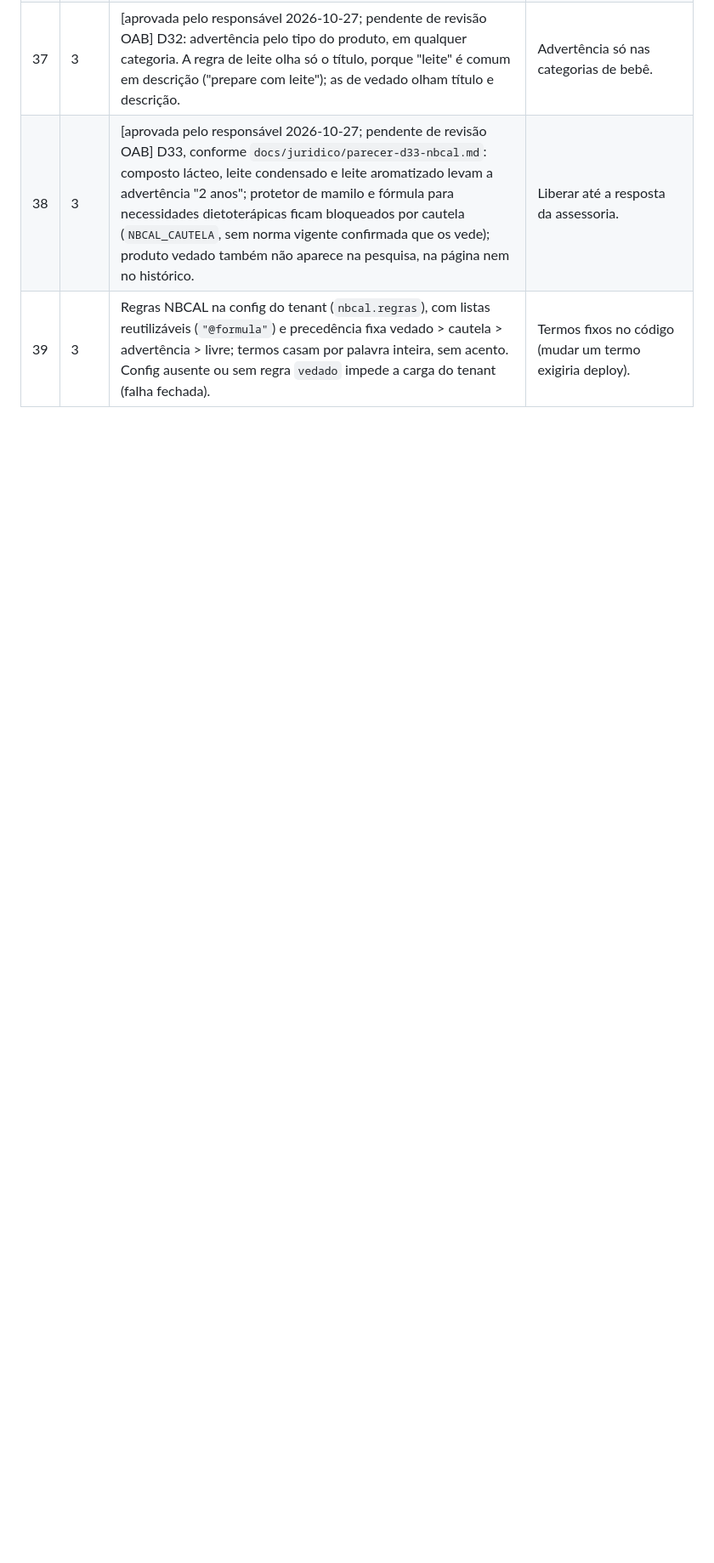
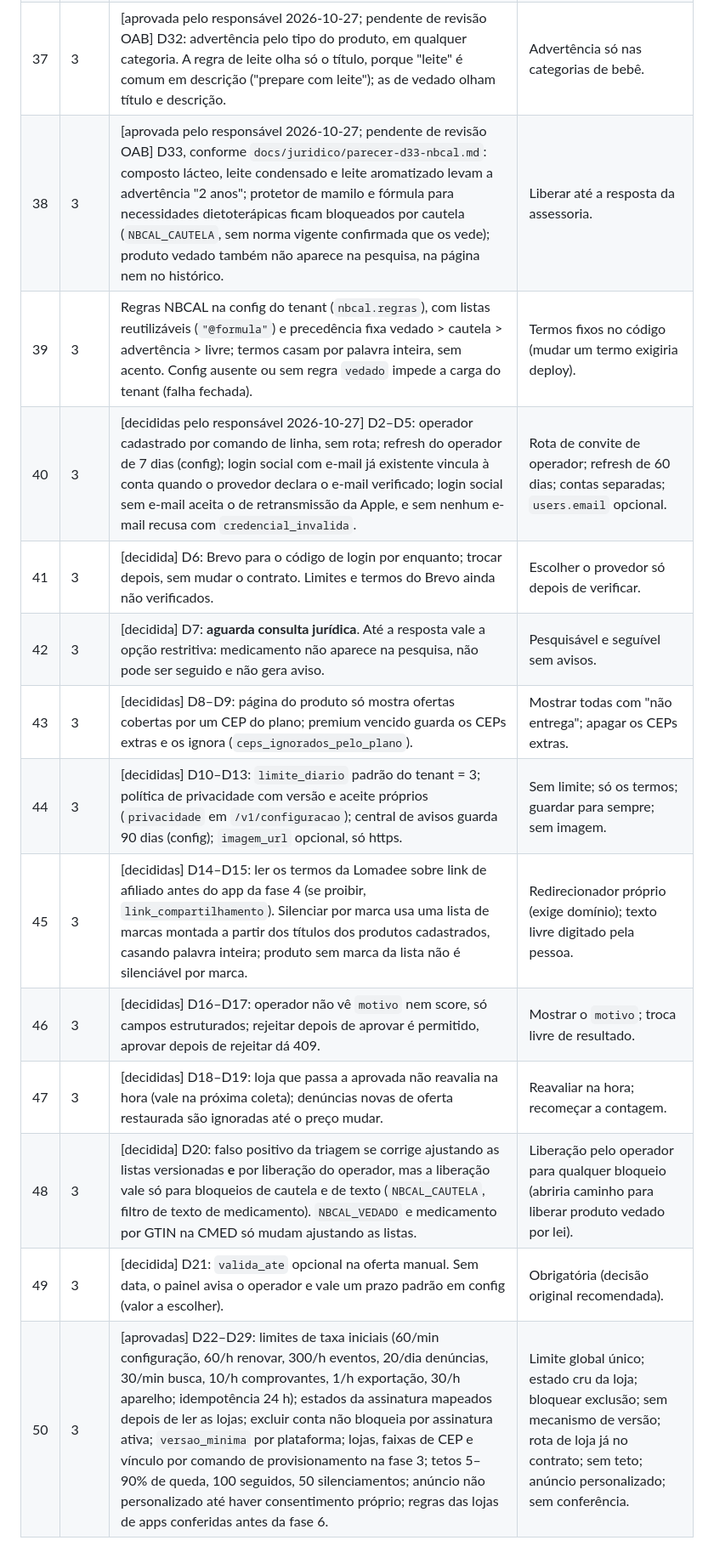
Before and after one commit to hqvctr/pharmaapp, a Markdown page: DECISIONS.md, the part around the change. Shown at 85% size. GitHub-like rendering; blank space fills up the shorter version.

Commit message:
Registra as respostas do responsável às decisões D2–D29 da fase 3
Co-Authored-By: Claude Sonnet 5.5 <noreply@anthropic.com>
Claude-Session: https://claude.ai/code/session_012jrmsK1J2Ka5SrpD8HAR2b

```diff
--- a/DECISIONS.md
+++ b/DECISIONS.md
@@ -43,3 +43,14 @@ Uma linha por decisão, com a alternativa descartada. Não reabrir sem fato novo
 | 37 | 3 | [aprovada pelo responsável 2026-10-27; pendente de revisão OAB] D32: advertência pelo tipo do produto, em qualquer categoria. A regra de leite olha só o título, porque "leite" é comum em descrição ("prepare com leite"); as de vedado olham título e descrição. | Advertência só nas categorias de bebê. |
 | 38 | 3 | [aprovada pelo responsável 2026-10-27; pendente de revisão OAB] D33, conforme `docs/juridico/parecer-d33-nbcal.md`: composto lácteo, leite condensado e leite aromatizado levam a advertência "2 anos"; protetor de mamilo e fórmula para necessidades dietoterápicas ficam bloqueados por cautela (`NBCAL_CAUTELA`, sem norma vigente confirmada que os vede); produto vedado também não aparece na pesquisa, na página nem no histórico. | Liberar até a resposta da assessoria. |
 | 39 | 3 | Regras NBCAL na config do tenant (`nbcal.regras`), com listas reutilizáveis (`"@formula"`) e precedência fixa vedado > cautela > advertência > livre; termos casam por palavra inteira, sem acento. Config ausente ou sem regra `vedado` impede a carga do tenant (falha fechada). | Termos fixos no código (mudar um termo exigiria deploy). |
+| 40 | 3 | [decididas pelo responsável 2026-10-27] D2–D5: operador cadastrado por comando de linha, sem rota; refresh do operador de 7 dias (config); login social com e-mail já existente vincula à conta quando o provedor declara o e-mail verificado; login social sem e-mail aceita o de retransmissão da Apple, e sem nenhum e-mail recusa com `credencial_invalida`. | Rota de convite de operador; refresh de 60 dias; contas separadas; `users.email` opcional. |
+| 41 | 3 | [decidida] D6: Brevo para o código de login por enquanto; trocar depois, sem mudar o contrato. Limites e termos do Brevo ainda não verificados. | Escolher o provedor só depois de verificar. |
+| 42 | 3 | [decidida] D7: **aguarda consulta jurídica**. Até a resposta vale a opção restritiva: medicamento não aparece na pesquisa, não pode ser seguido e não gera aviso. | Pesquisável e seguível sem avisos. |
+| 43 | 3 | [decididas] D8–D9: página do produto só mostra ofertas cobertas por um CEP do plano; premium vencido guarda os CEPs extras e os ignora (`ceps_ignorados_pelo_plano`). | Mostrar todas com "não entrega"; apagar os CEPs extras. |
+| 44 | 3 | [decididas] D10–D13: `limite_diario` padrão do tenant = 3; política de privacidade com versão e aceite próprios (`privacidade` em `/v1/configuracao`); central de avisos guarda 90 dias (config); `imagem_url` opcional, só https. | Sem limite; só os termos; guardar para sempre; sem imagem. |
+| 45 | 3 | [decididas] D14–D15: ler os termos da Lomadee sobre link de afiliado antes do app da fase 4 (se proibir, `link_compartilhamento`). Silenciar por marca usa uma lista de marcas montada a partir dos títulos dos produtos cadastrados, casando palavra inteira; produto sem marca da lista não é silenciável por marca. | Redirecionador próprio (exige domínio); texto livre digitado pela pessoa. |
+| 46 | 3 | [decididas] D16–D17: operador não vê `motivo` nem score, só campos estruturados; rejeitar depois de aprovar é permitido, aprovar depois de rejeitar dá 409. | Mostrar o `motivo`; troca livre de resultado. |
+| 47 | 3 | [decididas] D18–D19: loja que passa a aprovada não reavalia na hora (vale na próxima coleta); denúncias novas de oferta restaurada são ignoradas até o preço mudar. | Reavaliar na hora; recomeçar a contagem. |
+| 48 | 3 | [decidida] D20: falso positivo da triagem se corrige ajustando as listas versionadas **e** por liberação do operador, mas a liberação vale só para bloqueios de cautela e de texto (`NBCAL_CAUTELA`, filtro de texto de medicamento). `NBCAL_VEDADO` e medicamento por GTIN na CMED só mudam ajustando as listas. | Liberação pelo operador para qualquer bloqueio (abriria caminho para liberar produto vedado por lei). |
+| 49 | 3 | [decidida] D21: `valida_ate` opcional na oferta manual. Sem data, o painel avisa o operador e vale um prazo padrão em config (valor a escolher). | Obrigatória (decisão original recomendada). |
+| 50 | 3 | [aprovadas] D22–D29: limites de taxa iniciais (60/min configuração, 60/h renovar, 300/h eventos, 20/dia denúncias, 30/min busca, 10/h comprovantes, 1/h exportação, 30/h aparelho; idempotência 24 h); estados da assinatura mapeados depois de ler as lojas; excluir conta não bloqueia por assinatura ativa; `versao_minima` por plataforma; lojas, faixas de CEP e vínculo por comando de provisionamento na fase 3; tetos 5–90% de queda, 100 seguidos, 50 silenciamentos; anúncio não personalizado até haver consentimento próprio; regras das lojas de apps conferidas antes da fase 6. | Limite global único; estado cru da loja; bloquear exclusão; sem mecanismo de versão; rota de loja já no contrato; sem teto; anúncio personalizado; sem conferência. |
```
Also changed, not shown: CHECKPOINT.md (+11 -1 lines).
